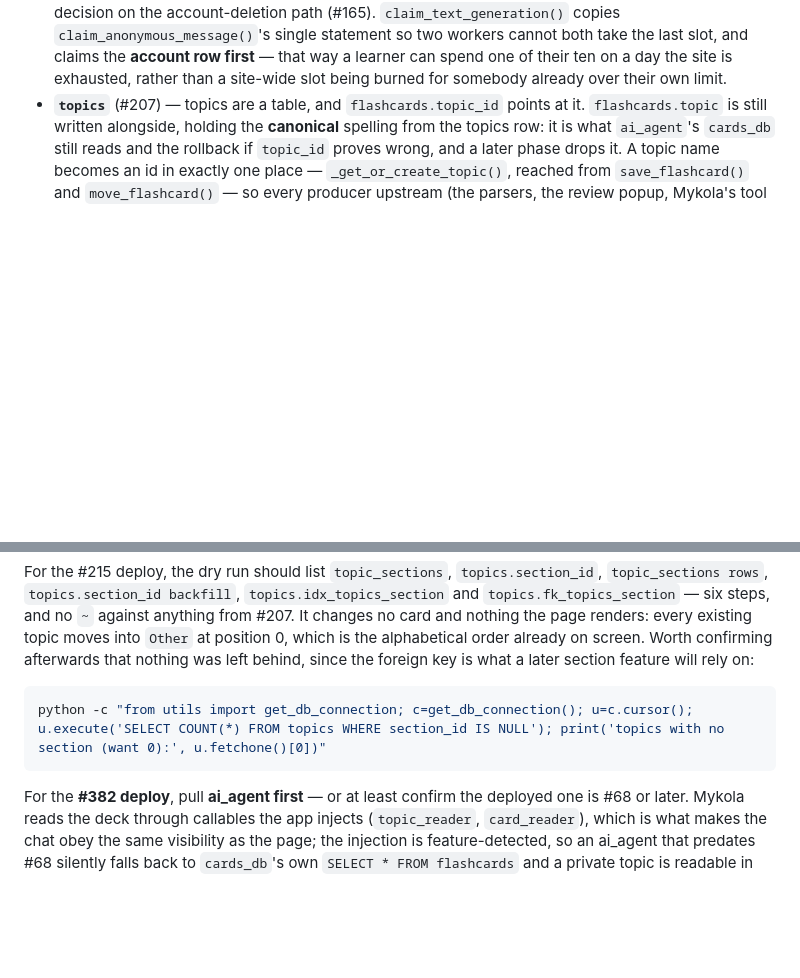
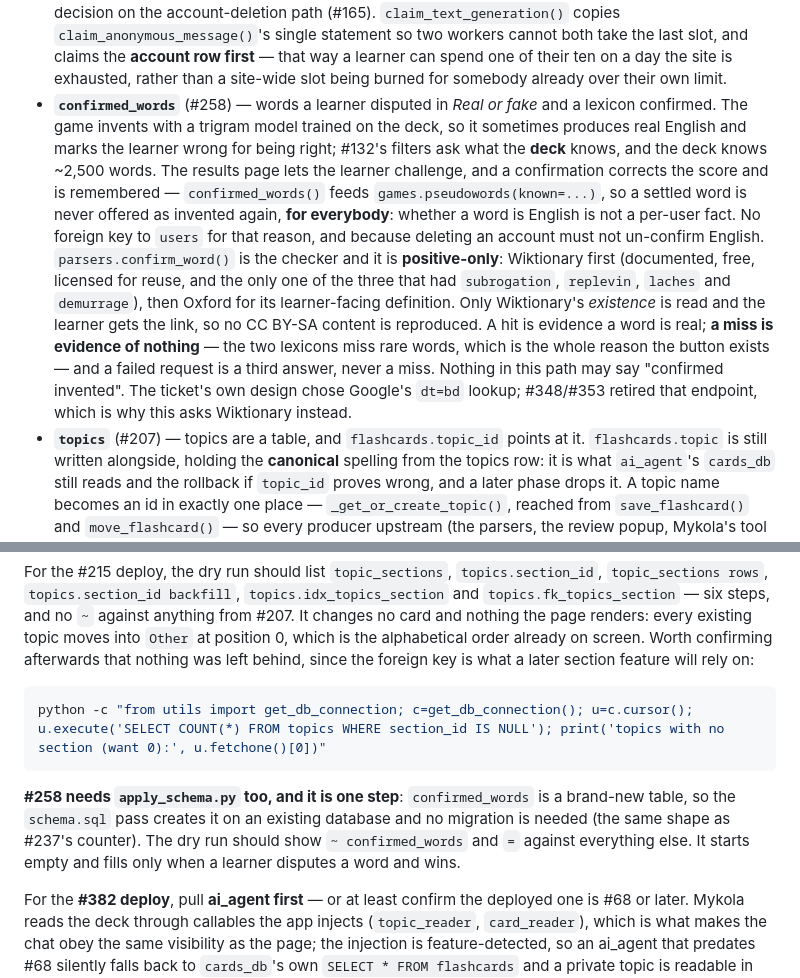
Before and after one commit to Kuantor/kuantorflow, a Markdown page: CLAUDE.md, 2 parts joined by grey strips. Rendered like a GitHub page; blank space fills up the shorter version.

Commit message:
Document the word check for learners and for the deploy (#258)
The guide gets it under Real or fake, with all three outcomes named -- the two
that are not verdicts included, since the wording is most of what this feature
is.

CLAUDE.md gets the table, the positive-only rule, why Wiktionary rather than
the Google lookup the ticket's design chose (#348/#353 retired it), and a
deploy line: one new table, created by the schema.sql pass, no migration.

Co-Authored-By: Claude Opus 5 <noreply@anthropic.com>

````diff
--- a/CLAUDE.md
+++ b/CLAUDE.md
@@ -284,6 +284,26 @@ Needs a gitignored `.env` (see `.env.example`): `SECRET_KEY`, `DB_*` (MySQL),
   both take the last slot, and claims the **account row first** — that way a
   learner can spend one of their ten on a day the site is exhausted, rather
   than a site-wide slot being burned for somebody already over their own limit.
+- **`confirmed_words`** (#258) — words a learner disputed in *Real or fake* and
+  a lexicon confirmed. The game invents with a trigram model trained on the
+  deck, so it sometimes produces real English and marks the learner wrong for
+  being right; #132's filters ask what the **deck** knows, and the deck knows
+  ~2,500 words. The results page lets the learner challenge, and a confirmation
+  corrects the score and is remembered — `confirmed_words()` feeds
+  `games.pseudowords(known=...)`, so a settled word is never offered as
+  invented again, **for everybody**: whether a word is English is not a
+  per-user fact. No foreign key to `users` for that reason, and because
+  deleting an account must not un-confirm English.
+  `parsers.confirm_word()` is the checker and it is **positive-only**:
+  Wiktionary first (documented, free, licensed for reuse, and the only one of
+  the three that had `subrogation`, `replevin`, `laches` and `demurrage`), then
+  Oxford for its learner-facing definition. Only Wiktionary's *existence* is
+  read and the learner gets the link, so no CC BY-SA content is reproduced. A
+  hit is evidence a word is real; **a miss is evidence of nothing** — the two
+  lexicons miss rare words, which is the whole reason the button exists — and a
+  failed request is a third answer, never a miss. Nothing in this path may say
+  "confirmed invented". The ticket's own design chose Google's `dt=bd` lookup;
+  #348/#353 retired that endpoint, which is why this asks Wiktionary instead.
 - **`topics`** (#207) — topics are a table, and `flashcards.topic_id` points at
   it. `flashcards.topic` is still written alongside, holding the **canonical**
   spelling from the topics row: it is what `ai_agent`'s `cards_db` still reads
@@ -463,6 +483,12 @@ behind, since the foreign key is what a later section feature will rely on:
 python -c "from utils import get_db_connection; c=get_db_connection(); u=c.cursor(); u.execute('SELECT COUNT(*) FROM topics WHERE section_id IS NULL'); print('topics with no section (want 0):', u.fetchone()[0])"
 ```
 
+**#258 needs `apply_schema.py` too, and it is one step**: `confirmed_words` is
+a brand-new table, so the `schema.sql` pass creates it on an existing database
+and no migration is needed (the same shape as #237's counter). The dry run
+should show `~ confirmed_words` and `=` against everything else. It starts
+empty and fills only when a learner disputes a word and wins.
+
 For the **#382 deploy**, pull **ai_agent first** — or at least confirm the
 deployed one is #68 or later. Mykola reads the deck through callables the app
 injects (`topic_reader`, `card_reader`), which is what makes the chat obey the
````
Also changed, not shown: docs/user-guide.md (+8 -0 lines).
